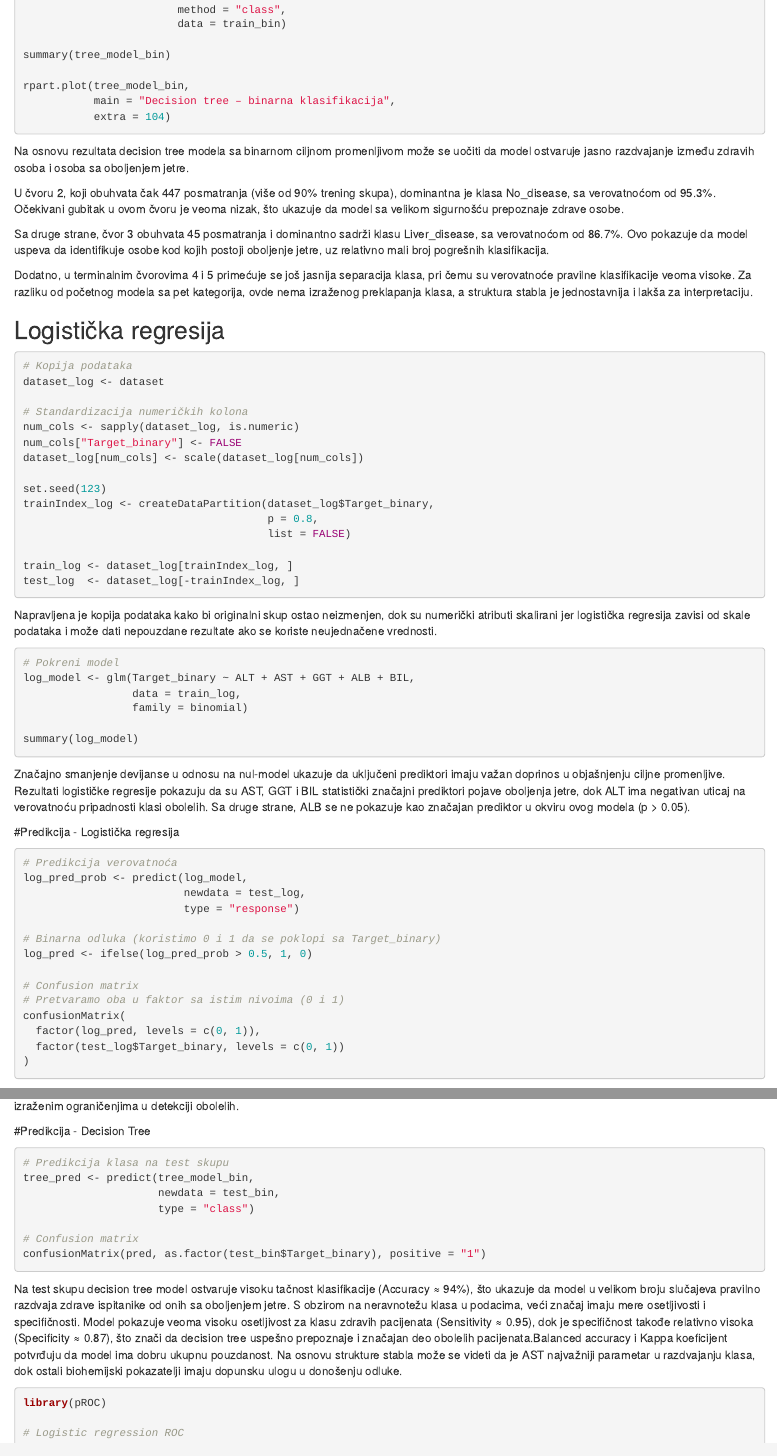
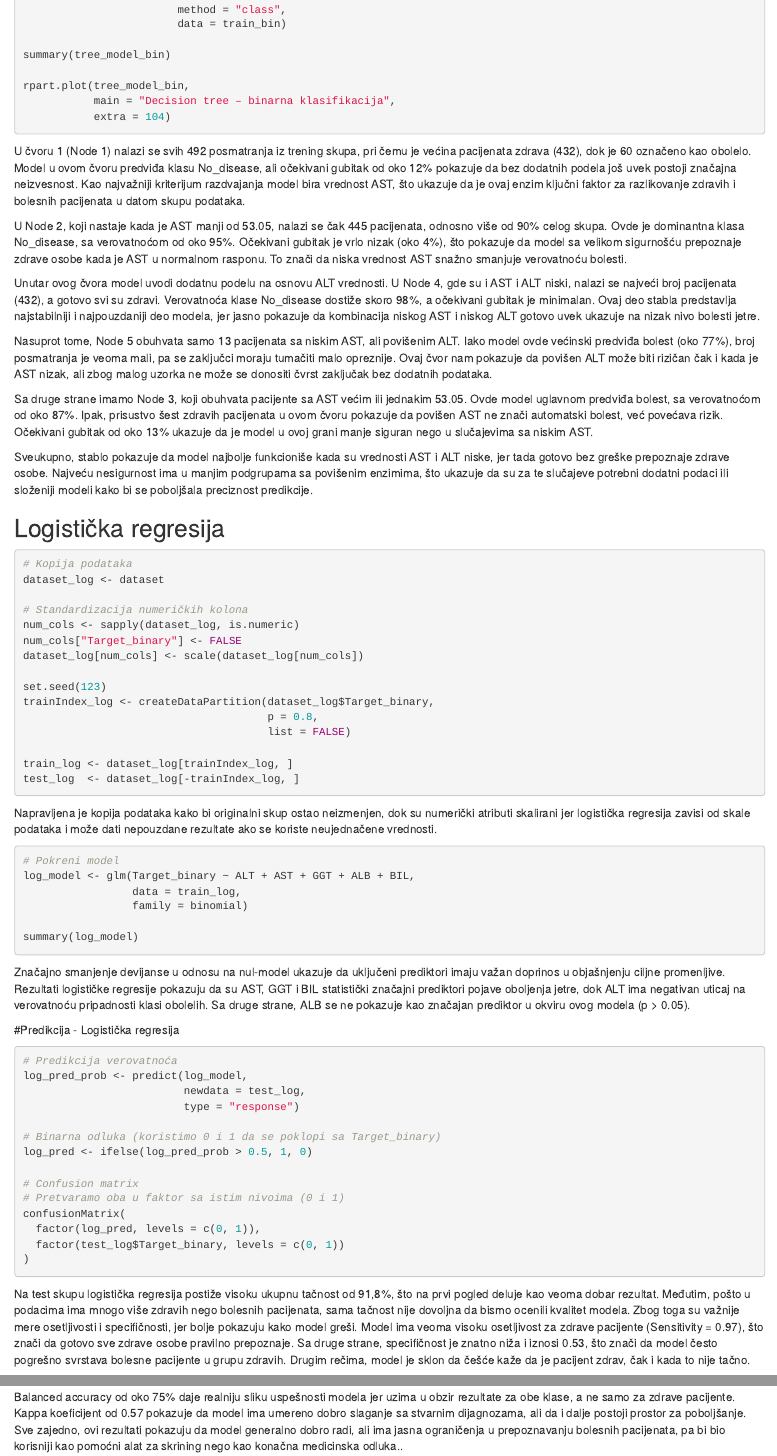
Before and after one commit to teodorajeremic/seminarski-rad-hepatitis-c-prediction-dataset, an R Markdown document (seminarski_rad_hepatitis_c_prediction_dataset.Rmd): the page in a window 1100 px wide, from 5470 px down, and a second part further down, joined at a grey line. Rendered offline with R 4.5, knitr and Pandoc, with nearby package versions; the code chunks are not run, so their results and figures are left out.

Commit message:
Prošitenje teksta kod predikcije, malo detaljniji opis

````diff
--- a/seminarski_rad_hepatitis_c_prediction_dataset.Rmd
+++ b/seminarski_rad_hepatitis_c_prediction_dataset.Rmd
@@ -1496,13 +1496,17 @@ rpart.plot(tree_model_bin,
            extra = 104)
 ```
 
-Na osnovu rezultata decision tree modela sa binarnom ciljnom promenljivom može se uočiti da model ostvaruje jasno razdvajanje između zdravih osoba i osoba sa oboljenjem jetre.
-
-U čvoru 2, koji obuhvata čak 447 posmatranja (više od 90% trening skupa), dominantna je klasa No_disease, sa verovatnoćom od 95.3%. Očekivani gubitak u ovom čvoru je veoma nizak, što ukazuje da model sa velikom sigurnošću prepoznaje zdrave osobe.
-
-Sa druge strane, čvor 3 obuhvata 45 posmatranja i dominantno sadrži klasu Liver_disease, sa verovatnoćom od 86.7%. Ovo pokazuje da model uspeva da identifikuje osobe kod kojih postoji oboljenje jetre, uz relativno mali broj pogrešnih klasifikacija.
-
-Dodatno, u terminalnim čvorovima 4 i 5 primećuje se još jasnija separacija klasa, pri čemu su verovatnoće pravilne klasifikacije veoma visoke. Za razliku od početnog modela sa pet kategorija, ovde nema izraženog preklapanja klasa, a struktura stabla je jednostavnija i lakša za interpretaciju.
+U čvoru 1 (Node 1) nalazi se svih 492 posmatranja iz trening skupa, pri čemu je većina pacijenata zdrava (432), dok je 60 označeno kao obolelo. Model u ovom čvoru predviđa klasu No_disease, ali očekivani gubitak od oko 12% pokazuje da bez dodatnih podela još uvek postoji značajna neizvesnost. Kao najvažniji kriterijum razdvajanja model bira vrednost AST, što ukazuje da je ovaj enzim ključni faktor za razlikovanje zdravih i bolesnih pacijenata u datom skupu podataka.
+
+U Node 2, koji nastaje kada je AST manji od 53.05, nalazi se čak 445 pacijenata, odnosno više od 90% celog skupa. Ovde je dominantna klasa No_disease, sa verovatnoćom od oko 95%. Očekivani gubitak je vrlo nizak (oko 4%), što pokazuje da model sa velikom sigurnošću prepoznaje zdrave osobe kada je AST u normalnom rasponu. To znači da niska vrednost AST snažno smanjuje verovatnoću bolesti.
+
+Unutar ovog čvora model uvodi dodatnu podelu na osnovu ALT vrednosti. U Node 4, gde su i AST i ALT niski, nalazi se najveći broj pacijenata (432), a gotovo svi su zdravi. Verovatnoća klase No_disease dostiže skoro 98%, a očekivani gubitak je minimalan. Ovaj deo stabla predstavlja najstabilniji i najpouzdaniji deo modela, jer jasno pokazuje da kombinacija niskog AST i niskog ALT gotovo uvek ukazuje na nizak nivo bolesti jetre.
+
+Nasuprot tome, Node 5 obuhvata samo 13 pacijenata sa niskim AST, ali povišenim ALT. Iako model ovde većinski predviđa bolest (oko 77%), broj posmatranja je veoma mali, pa se zaključci moraju tumačiti malo opreznije. Ovaj čvor nam pokazuje da povišen ALT može biti rizičan čak i kada je AST nizak, ali zbog malog uzorka ne može se donositi čvrst zaključak bez dodatnih podataka.
+
+Sa druge strane imamo Node 3, koji obuhvata pacijente sa AST većim ili jednakim 53.05. Ovde model uglavnom predviđa bolest, sa verovatnoćom od oko 87%. Ipak, prisustvo šest zdravih pacijenata u ovom čvoru pokazuje da povišen AST ne znači automatski bolest, već povećava rizik. Očekivani gubitak od oko 13% ukazuje da je model u ovoj grani manje siguran nego u slučajevima sa niskim AST.
+
+Sveukupno, stablo pokazuje da model najbolje funkcioniše kada su vrednosti AST i ALT niske, jer tada gotovo bez greške prepoznaje zdrave osobe. Najveću nesigurnost ima u manjim podgrupama sa povišenim enzimima, što ukazuje da su za te slučajeve potrebni dodatni podaci ili složeniji modeli kako bi se poboljšala preciznost predikcije.
 
 
 ## Logistička regresija
@@ -1556,7 +1560,9 @@ confusionMatrix(
 )
 ```
 
-Na test skupu logistička regresija postiže visoku tačnost, međutim zbog neravnoteže klasa veći značaj imaju mere osetljivosti i specifičnosti. Model pokazuje veoma visoku osetljivost za klasu zdravih pacijenata (Sensitivity = 0.97), dok je specifičnost niža (0.73), što ukazuje da se deo obolelih pacijenata pogrešno klasifikuje kao zdravi. Balanced accuracy i Kappa koeficijent potvrđuju da model ima dobru ukupnu pouzdanost, ali sa izraženim ograničenjima u detekciji obolelih.
+Na test skupu logistička regresija postiže visoku ukupnu tačnost od 91,8%, što na prvi pogled deluje kao veoma dobar rezultat. Međutim, pošto u podacima ima mnogo više zdravih nego bolesnih pacijenata, sama tačnost nije dovoljna da bismo ocenili kvalitet modela. Zbog toga su važnije mere osetljivosti i specifičnosti, jer bolje pokazuju kako model greši. Model ima veoma visoku osetljivost za zdrave pacijente (Sensitivity = 0.97), što znači da gotovo sve zdrave osobe pravilno prepoznaje. Sa druge strane, specifičnost je znatno niža i iznosi 0.53, što znači da model često pogrešno svrstava bolesne pacijente u grupu zdravih. Drugim rečima, model je sklon da češće kaže da je pacijent zdrav, čak i kada to nije tačno.
+
+Balanced accuracy od oko 75% daje realniju sliku uspešnosti modela jer uzima u obzir rezultate za obe klase, a ne samo za zdrave pacijente. Kappa koeficijent od 0.57 pokazuje da model ima umereno dobro slaganje sa stvarnim dijagnozama, ali da i dalje postoji prostor za poboljšanje. Sve zajedno, ovi rezultati pokazuju da model generalno dobro radi, ali ima jasna ograničenja u prepoznavanju bolesnih pacijenata, pa bi bio korisniji kao pomoćni alat za skrining nego kao konačna medicinska odluka..
 
 #Predikcija - Decision Tree
 ```{r}
@@ -1566,7 +1572,3 @@ tree_pred <- predict(tree_model_bin,
                      type = "class")
 
 # Confusion matrix
-confusionMatrix(pred, as.factor(test_bin$Target_binary), positive = "1")
-
-```
-Na test skupu decision tree model ostvaruje visoku tačnost klasifikacije (Accuracy ≈ 94%), što ukazuje da model u velikom broju slučajeva pravilno razdvaja zdrave ispitanike od onih sa oboljenjem jetre. S obzirom na neravnotežu klasa u podacima, veći značaj imaju mere osetljivosti i specifičnosti. Model pokazuje veoma visoku osetljivost za klasu zdravih pacijenata (Sensitivity ≈ 0.95), dok je specifičnost takođe relativno visoka (Specificity ≈ 0.87), što znači da decision tree uspešno prepoznaje i značajan deo obolelih pacijenata.Balanced accuracy i Kappa koeficijent potvrđuju da model ima dobru ukupnu pouzdanost. Na osnovu strukture stabla može se videti da je AST najvažniji parametar u razdvajanju klasa, dok ostali biohemijski pokazatelji imaju dopunsku ulogu u donošenju odluke.
````
Also changed, not shown: seminarski_rad_hepatitis_c_prediction_dataset.Rmd (18 more changed lines).
